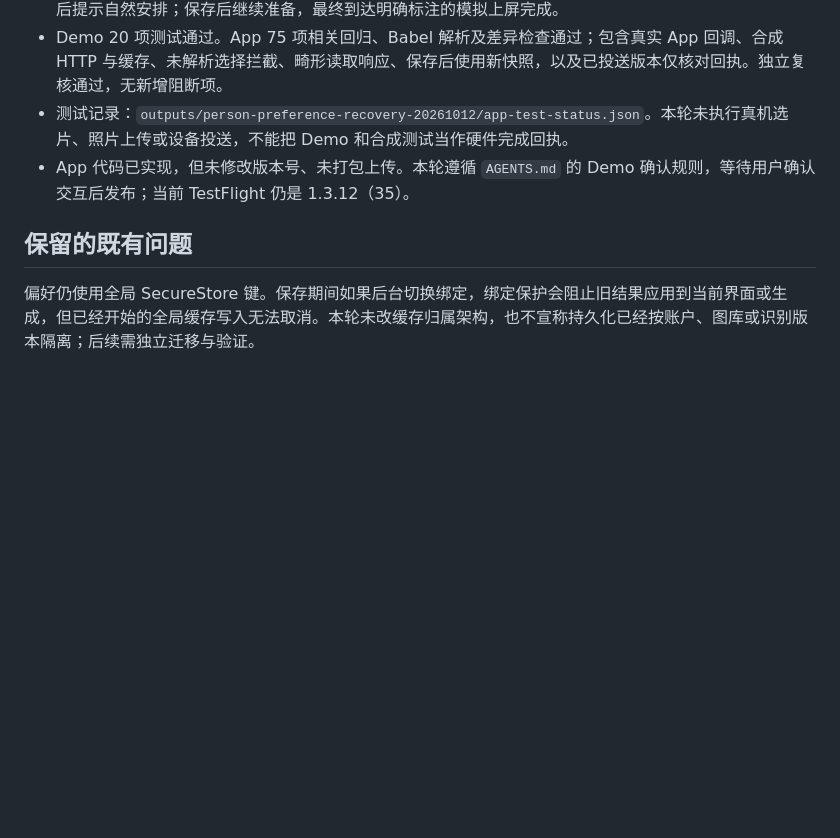
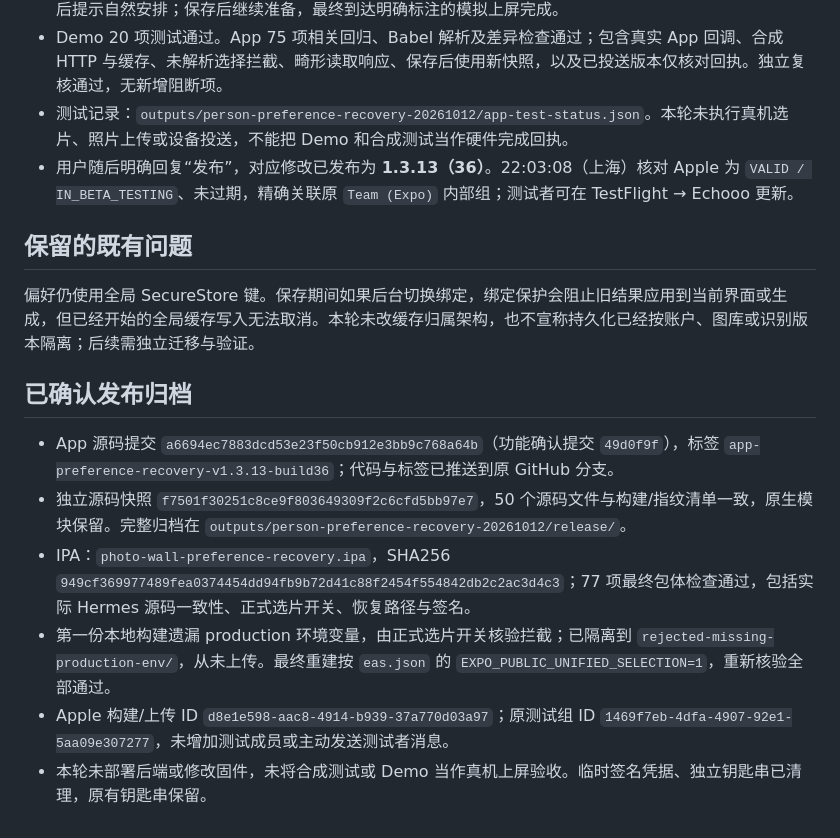
Before and after one commit to mokee001/xmind, a Markdown page: docs/first-wall-preference-recovery-20261012.md, the part around the change. Rendered like a GitHub page; blank space fills up the shorter version.

Commit message:
Record verified TestFlight 36 preference recovery release

```diff
--- a/docs/first-wall-preference-recovery-20261012.md
+++ b/docs/first-wall-preference-recovery-20261012.md
@@ -43,8 +43,17 @@
 - 浏览器已实际点击验证：重复检查仍保留错误；未处理旧选择时保存被拦截；返回后原选择保留；明确取消后提示自然安排；保存后继续准备，最终到达明确标注的模拟上屏完成。
 - Demo 20 项测试通过。App 75 项相关回归、Babel 解析及差异检查通过；包含真实 App 回调、合成 HTTP 与缓存、未解析选择拦截、畸形读取响应、保存后使用新快照，以及已投送版本仅核对回执。独立复核通过，无新增阻断项。
 - 测试记录：`outputs/person-preference-recovery-20261012/app-test-status.json`。本轮未执行真机选片、照片上传或设备投送，不能把 Demo 和合成测试当作硬件完成回执。
-- App 代码已实现，但未修改版本号、未打包上传。本轮遵循 `AGENTS.md` 的 Demo 确认规则，等待用户确认交互后发布；当前 TestFlight 仍是 1.3.12（35）。
+- 用户随后明确回复“发布”，对应修改已发布为 **1.3.13（36）**。22:03:08（上海）核对 Apple 为 `VALID / IN_BETA_TESTING`、未过期，精确关联原 `Team (Expo)` 内部组；测试者可在 TestFlight → Echooo 更新。
 
 ## 保留的既有问题
 
 偏好仍使用全局 SecureStore 键。保存期间如果后台切换绑定，绑定保护会阻止旧结果应用到当前界面或生成，但已经开始的全局缓存写入无法取消。本轮未改缓存归属架构，也不宣称持久化已经按账户、图库或识别版本隔离；后续需独立迁移与验证。
+
+## 已确认发布归档
+
+- App 源码提交 `a6694ec7883dcd53e23f50cb912e3bb9c768a64b`（功能确认提交 `49d0f9f`），标签 `app-preference-recovery-v1.3.13-build36`；代码与标签已推送到原 GitHub 分支。
+- 独立源码快照 `f7501f30251c8ce9f803649309f2c6cfd5bb97e7`，50 个源码文件与构建/指纹清单一致，原生模块保留。完整归档在 `outputs/person-preference-recovery-20261012/release/`。
+- IPA：`photo-wall-preference-recovery.ipa`，SHA256 `949cf369977489fea0374454dd94fb9b72d41c88f2454f554842db2c2ac3d4c3`；77 项最终包体检查通过，包括实际 Hermes 源码一致性、正式选片开关、恢复路径与签名。
+- 第一份本地构建遗漏 production 环境变量，由正式选片开关核验拦截；已隔离到 `rejected-missing-production-env/`，从未上传。最终重建按 `eas.json` 的 `EXPO_PUBLIC_UNIFIED_SELECTION=1`，重新核验全部通过。
+- Apple 构建/上传 ID `d8e1e598-aac8-4914-b939-37a770d03a97`；原测试组 ID `1469f7eb-4dfa-4907-92e1-5aa09e307277`，未增加测试成员或主动发送测试者消息。
+- 本轮未部署后端或修改固件，未将合成测试或 Demo 当作真机上屏验收。临时签名凭据、独立钥匙串已清理，原有钥匙串保留。
```
Also changed, not shown: docs/demo-testflight-workflow.md (+8 -0 lines).
